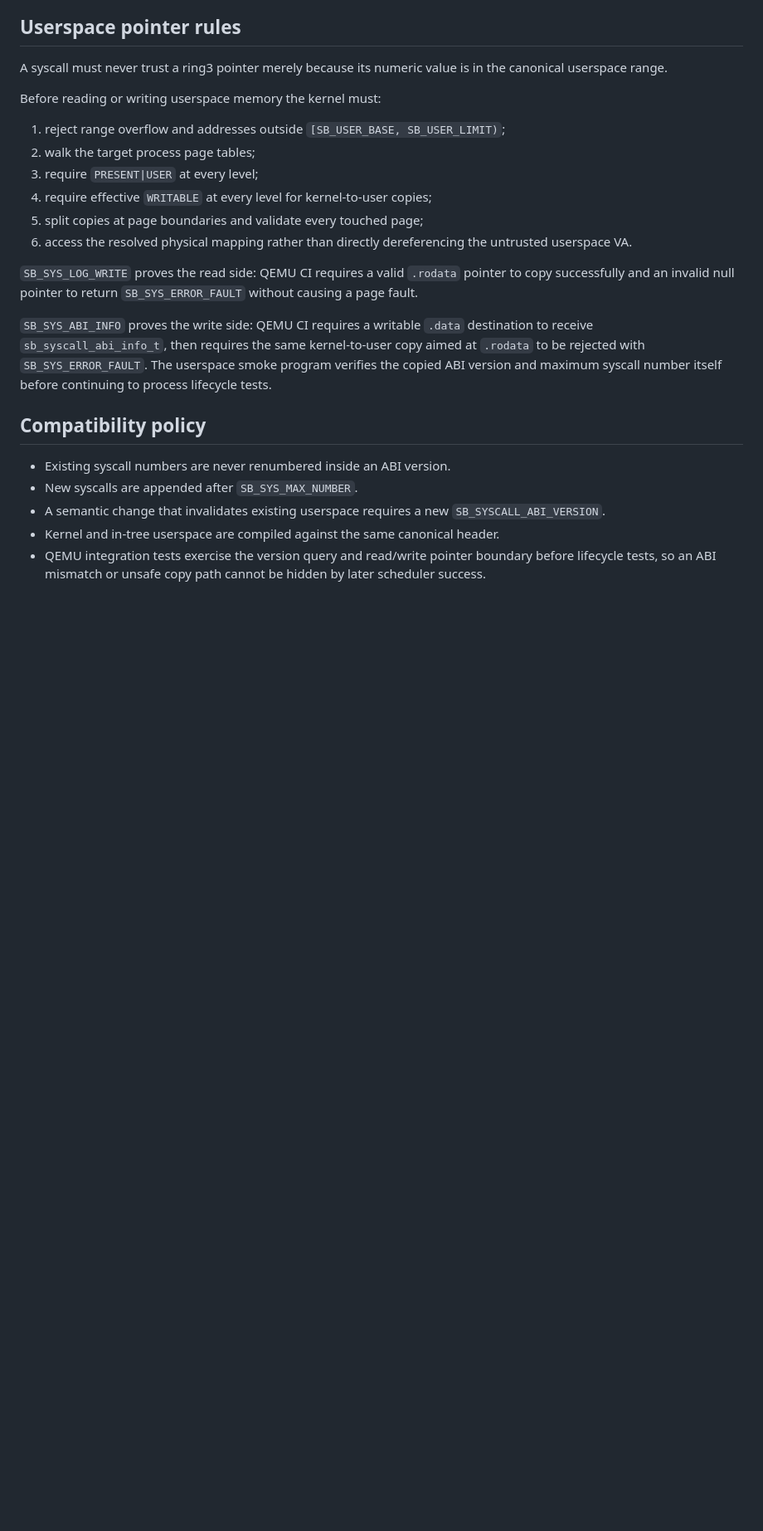
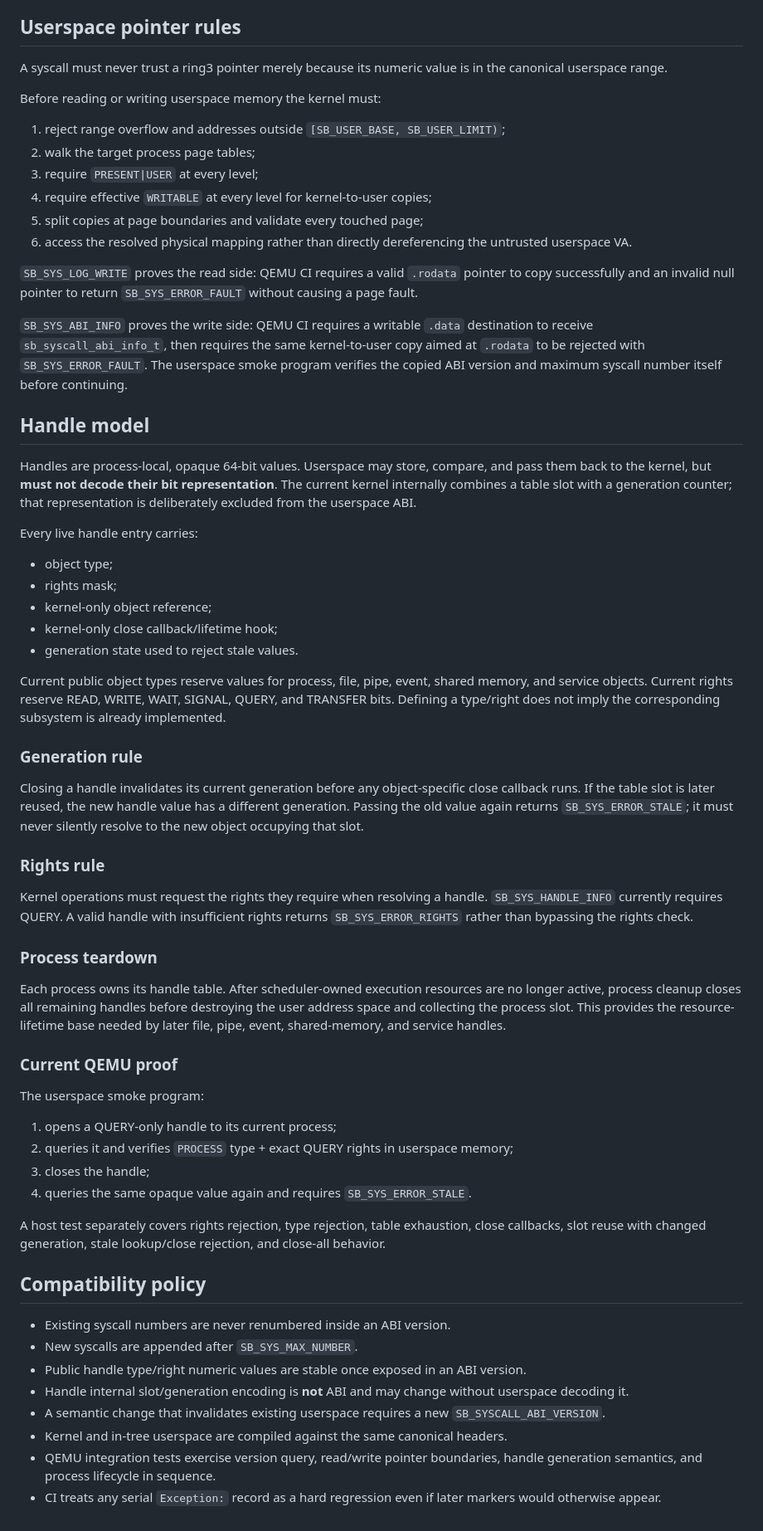
Before and after one commit to godrenkon/SuiraBox-OS, a Markdown page: docs/SYSCALL_ABI.md, the part around one of its changes. Shown at 83% size. Rendered like a GitHub page; blank space fills up the shorter version.

Commit message:
docs: specify process-local handle ABI

```diff
--- a/docs/SYSCALL_ABI.md
+++ b/docs/SYSCALL_ABI.md
@@ -71,12 +76,52 @@ Before reading or writing userspace memory the kernel must:
 
 `SB_SYS_LOG_WRITE` proves the read side: QEMU CI requires a valid `.rodata` pointer to copy successfully and an invalid null pointer to return `SB_SYS_ERROR_FAULT` without causing a page fault.
 
-`SB_SYS_ABI_INFO` proves the write side: QEMU CI requires a writable `.data` destination to receive `sb_syscall_abi_info_t`, then requires the same kernel-to-user copy aimed at `.rodata` to be rejected with `SB_SYS_ERROR_FAULT`. The userspace smoke program verifies the copied ABI version and maximum syscall number itself before continuing to process lifecycle tests.
+`SB_SYS_ABI_INFO` proves the write side: QEMU CI requires a writable `.data` destination to receive `sb_syscall_abi_info_t`, then requires the same kernel-to-user copy aimed at `.rodata` to be rejected with `SB_SYS_ERROR_FAULT`. The userspace smoke program verifies the copied ABI version and maximum syscall number itself before continuing.
+
+## Handle model
+
+Handles are process-local, opaque 64-bit values. Userspace may store, compare, and pass them back to the kernel, but **must not decode their bit representation**. The current kernel internally combines a table slot with a generation counter; that representation is deliberately excluded from the userspace ABI.
+
+Every live handle entry carries:
+
+- object type;
+- rights mask;
+- kernel-only object reference;
+- kernel-only close callback/lifetime hook;
+- generation state used to reject stale values.
+
+Current public object types reserve values for process, file, pipe, event, shared memory, and service objects. Current rights reserve READ, WRITE, WAIT, SIGNAL, QUERY, and TRANSFER bits. Defining a type/right does not imply the corresponding subsystem is already implemented.
+
+### Generation rule
+
+Closing a handle invalidates its current generation before any object-specific close callback runs. If the table slot is later reused, the new handle value has a different generation. Passing the old value again returns `SB_SYS_ERROR_STALE`; it must never silently resolve to the new object occupying that slot.
+
+### Rights rule
+
+Kernel operations must request the rights they require when resolving a handle. `SB_SYS_HANDLE_INFO` currently requires QUERY. A valid handle with insufficient rights returns `SB_SYS_ERROR_RIGHTS` rather than bypassing the rights check.
+
+### Process teardown
+
+Each process owns its handle table. After scheduler-owned execution resources are no longer active, process cleanup closes all remaining handles before destroying the user address space and collecting the process slot. This provides the resource-lifetime base needed by later file, pipe, event, shared-memory, and service handles.
+
+### Current QEMU proof
+
+The userspace smoke program:
+
+1. opens a QUERY-only handle to its current process;
+2. queries it and verifies `PROCESS` type + exact QUERY rights in userspace memory;
+3. closes the handle;
+4. queries the same opaque value again and requires `SB_SYS_ERROR_STALE`.
+
+A host test separately covers rights rejection, type rejection, table exhaustion, close callbacks, slot reuse with changed generation, stale lookup/close rejection, and close-all behavior.
 
 ## Compatibility policy
 
 - Existing syscall numbers are never renumbered inside an ABI version.
 - New syscalls are appended after `SB_SYS_MAX_NUMBER`.
+- Public handle type/right numeric values are stable once exposed in an ABI version.
+- Handle internal slot/generation encoding is **not** ABI and may change without userspace decoding it.
 - A semantic change that invalidates existing userspace requires a new `SB_SYSCALL_ABI_VERSION`.
-- Kernel and in-tree userspace are compiled against the same canonical header.
-- QEMU integration tests exercise the version query and read/write pointer boundary before lifecycle tests, so an ABI mismatch or unsafe copy path cannot be hidden by later scheduler success.
+- Kernel and in-tree userspace are compiled against the same canonical headers.
+- QEMU integration tests exercise version query, read/write pointer boundaries, handle generation semantics, and process lifecycle in sequence.
+- CI treats any serial `Exception:` record as a hard regression even if later markers would otherwise appear.
```
Also changed, not shown: other parts of docs/SYSCALL_ABI.md (+8 -3 lines).
